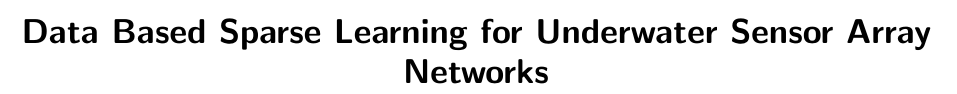
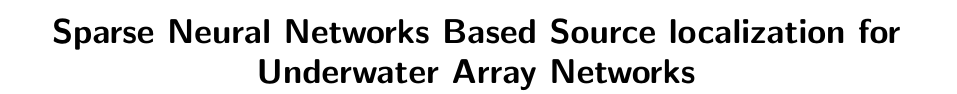
Before and after one commit to shouguicai/SCFNN, a LaTeX paper (WUWNET/sample-sigconf.tex): part of page 1 of 5, cut at the place of the change. The pictures show the PDF file WUWNET/sample-sigconf.pdf that the author committed with the source.

Commit message:
modify...

```diff
--- a/WUWNET/sample-sigconf.tex
+++ b/WUWNET/sample-sigconf.tex
@@ -40,7 +40,10 @@
 
 
 \begin{document}
-\title{Data Based Sparse Learning for Underwater Sensor Array Networks
+\title{
+Sparse Neural Networks Based Source localization for Underwater Array Networks
+%Neural Networks Based sensor-array data Sparse coding for Source Localization
+%Data Based Sparse Learning for Underwater Sensor Array Networks
 %:comparing with traditional matching field processing and a simpl15551621555162155516215551621555162e try of mixed data training
 }
 %Representation
```
Also changed, not shown: WUWNET/samplebody-conf.tex (+2 -2 lines), WUWNET/sample-sigconf.pdf, 8 other files.
